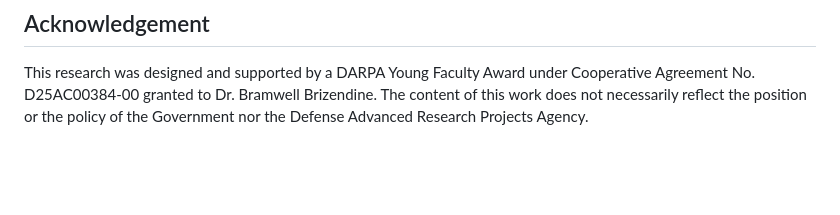
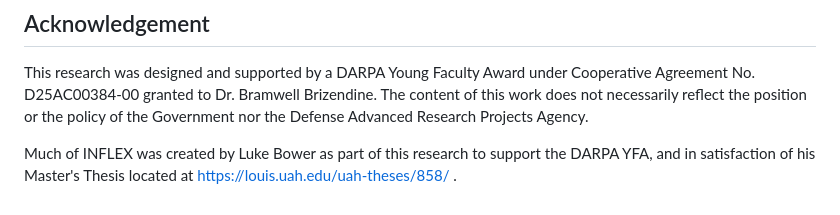
Before and after one commit to Bw3ll/inflex, a Markdown page: README.md, the part around the change. Rendered like a GitHub page; blank space fills up the shorter version.

```diff
--- a/README.md
+++ b/README.md
@@ -331,3 +331,5 @@ Before running INFLEX, ensure your environment satisfies the following dependenc
 
 ## Acknowledgement
 This research was designed and supported by a DARPA Young Faculty Award under Cooperative Agreement No. D25AC00384-00 granted to Dr. Bramwell Brizendine. The content of this work does not necessarily reflect the position or the policy of the Government nor the Defense Advanced Research Projects Agency.
+
+Much of INFLEX was created by Luke Bower as part of this research to support the DARPA YFA, and in satisfaction of his Master's Thesis located at https://louis.uah.edu/uah-theses/858/ .
```
